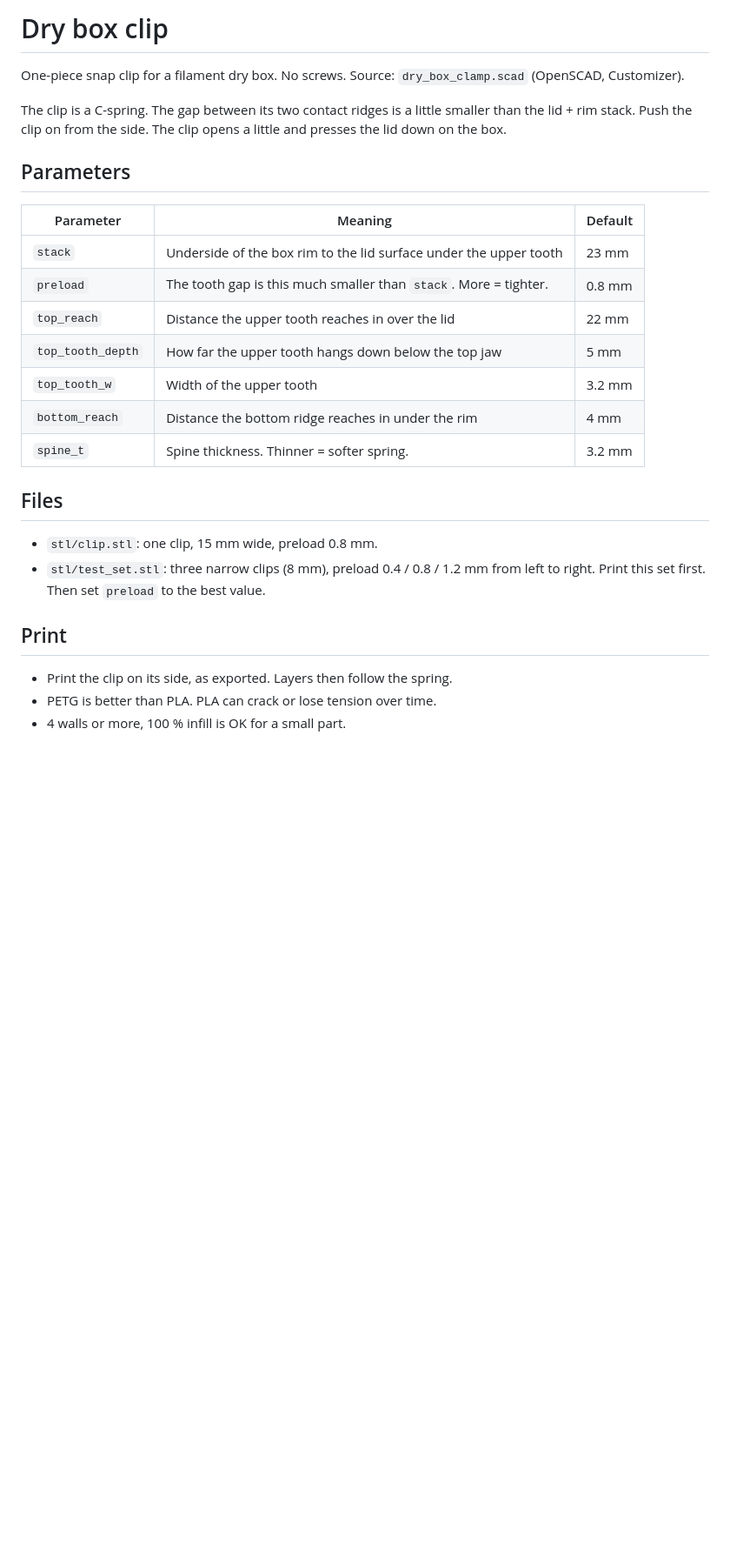
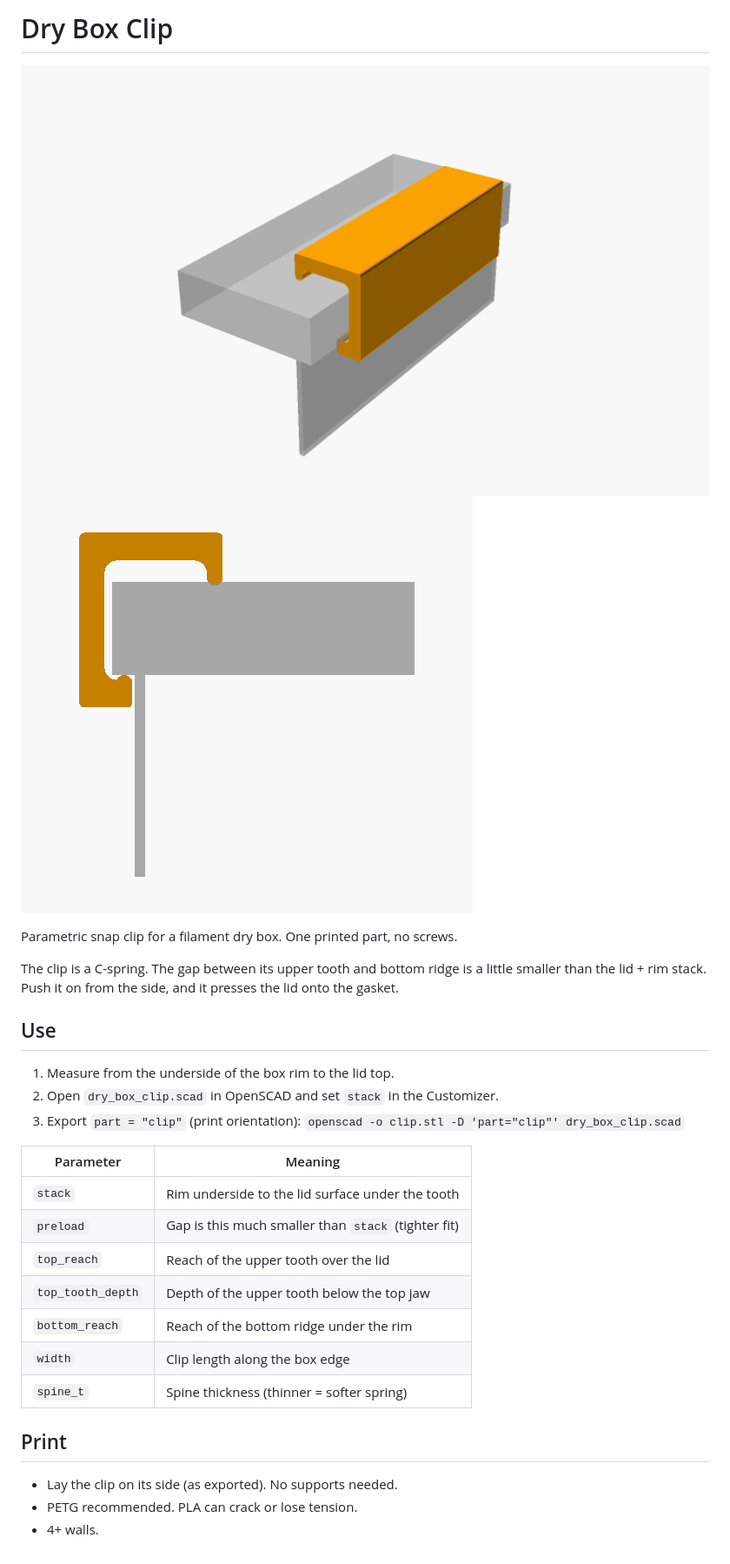
Before and after one commit to DseaKu/dry-box-clip, a Markdown page: README.md, the part around the change. Shown at 87% size. Drawn GitHub-style; pictures changed too: img/clip.png (added), img/clip_side.png (added); blank space fills up the shorter version.

Commit message:
Rename project

```diff
--- a/README.md
+++ b/README.md
@@ -1,32 +1,32 @@
-# Dry box clip
+# Dry Box Clip
 
-One-piece snap clip for a filament dry box. No screws.
-Source: `dry_box_clamp.scad` (OpenSCAD, Customizer).
+![Dry box clip](img/clip.png) ![Side view](img/clip_side.png)
 
-The clip is a C-spring. The gap between its two contact ridges is a little
-smaller than the lid + rim stack. Push the clip on from the side. The clip
-opens a little and presses the lid down on the box.
+Parametric snap clip for a filament dry box. One printed part, no screws.
 
-## Parameters
+The clip is a C-spring. The gap between its upper tooth and bottom ridge is a
+little smaller than the lid + rim stack. Push it on from the side, and it
+presses the lid onto the gasket.
 
-| Parameter      | Meaning                                                           | Default |
-| -------------- | ----------------------------------------------------------------- | ------- |
-| `stack`           | Underside of the box rim to the lid surface under the upper tooth | 23 mm   |
-| `preload`         | The tooth gap is this much smaller than `stack`. More = tighter.  | 0.8 mm  |
-| `top_reach`       | Distance the upper tooth reaches in over the lid                  | 22 mm   |
-| `top_tooth_depth` | How far the upper tooth hangs down below the top jaw              | 5 mm    |
-| `top_tooth_w`     | Width of the upper tooth                                          | 3.2 mm  |
-| `bottom_reach` | Distance the bottom ridge reaches in under the rim                | 4 mm    |
-| `spine_t`      | Spine thickness. Thinner = softer spring.                         | 3.2 mm  |
+## Use
 
-## Files
+1. Measure from the underside of the box rim to the lid top.
+2. Open `dry_box_clip.scad` in OpenSCAD and set `stack` in the Customizer.
+3. Export `part = "clip"` (print orientation):
+   `openscad -o clip.stl -D 'part="clip"' dry_box_clip.scad`
 
-- `stl/clip.stl`: one clip, 15 mm wide, preload 0.8 mm.
-- `stl/test_set.stl`: three narrow clips (8 mm), preload 0.4 / 0.8 / 1.2 mm from left to right.
-  Print this set first. Then set `preload` to the best value.
+| Parameter         | Meaning                                             |
+| ----------------- | --------------------------------------------------- |
+| `stack`           | Rim underside to the lid surface under the tooth    |
+| `preload`         | Gap is this much smaller than `stack` (tighter fit) |
+| `top_reach`       | Reach of the upper tooth over the lid               |
+| `top_tooth_depth` | Depth of the upper tooth below the top jaw          |
+| `bottom_reach`    | Reach of the bottom ridge under the rim             |
+| `width`           | Clip length along the box edge                      |
+| `spine_t`         | Spine thickness (thinner = softer spring)           |
 
 ## Print
 
-- Print the clip on its side, as exported. Layers then follow the spring.
-- PETG is better than PLA. PLA can crack or lose tension over time.
-- 4 walls or more, 100 % infill is OK for a small part.
+- Lay the clip on its side (as exported). No supports needed.
+- PETG recommended. PLA can crack or lose tension.
+- 4+ walls.
```
Also changed, not shown: 7 other files.
